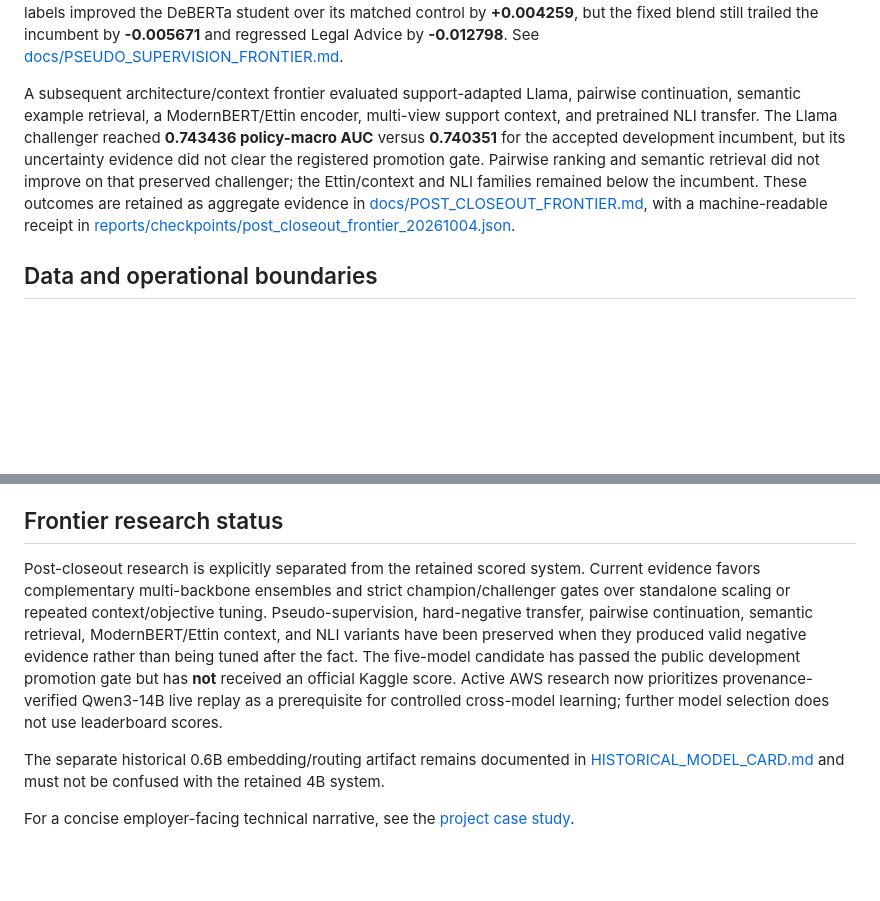
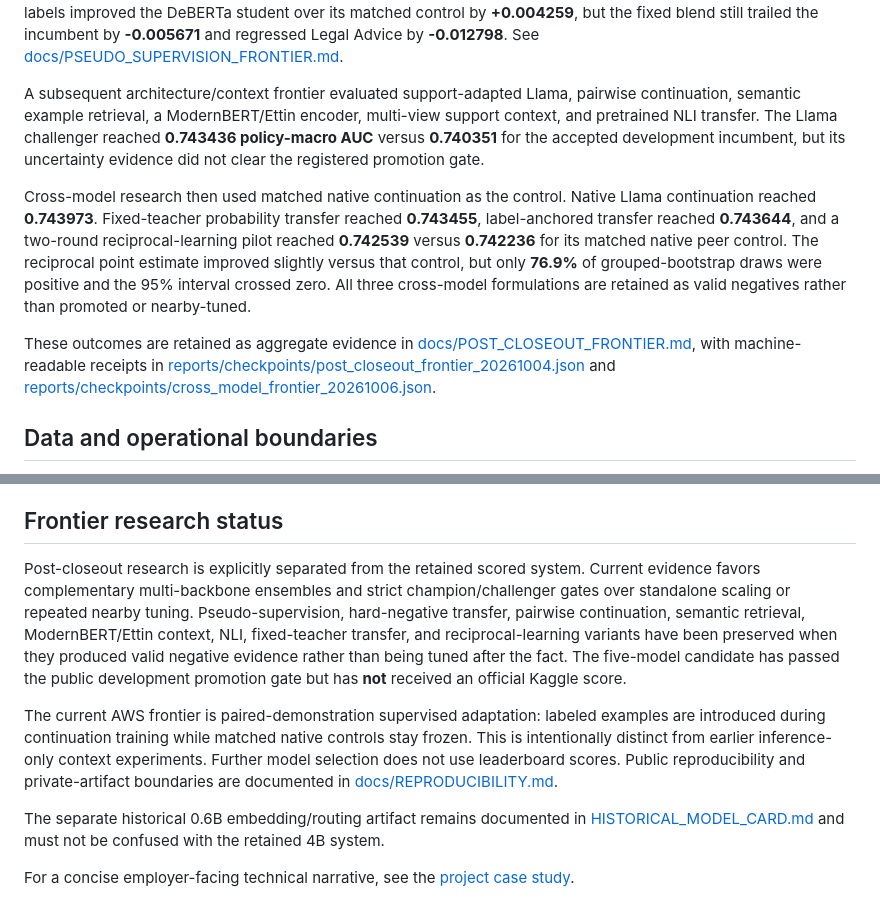
Before and after one commit to alvaromendizabal/jigsaw-rule-classifier, a Markdown page: MODEL_CARD.md, 2 parts joined by grey strips. Drawn GitHub-style; blank space fills up the shorter version.

Commit message:
Update model card with cross-model frontier evidence

```diff
--- a/MODEL_CARD.md
+++ b/MODEL_CARD.md
@@ -41,7 +41,11 @@ A compact 2/3-model deployment study was retained as a valid negative result aft
 
 Two later supervision studies kept that five-model candidate fixed. E33 tested three owned uncertainty/disagreement pseudo-supervision variants and closed as a valid negative: the best candidate improved policy-macro AUC by only **+0.000193** with **0.507** bootstrap probability of a positive gain. E36 then used 10,000 deterministic public Reddit moderation comments, fold-specific Qwen soft labels, and a complementary DeBERTa-v3-base student. External soft labels improved the DeBERTa student over its matched control by **+0.004259**, but the fixed blend still trailed the incumbent by **-0.005671** and regressed Legal Advice by **-0.012798**. See [docs/PSEUDO_SUPERVISION_FRONTIER.md](docs/PSEUDO_SUPERVISION_FRONTIER.md).
 
-A subsequent architecture/context frontier evaluated support-adapted Llama, pairwise continuation, semantic example retrieval, a ModernBERT/Ettin encoder, multi-view support context, and pretrained NLI transfer. The Llama challenger reached **0.743436 policy-macro AUC** versus **0.740351** for the accepted development incumbent, but its uncertainty evidence did not clear the registered promotion gate. Pairwise ranking and semantic retrieval did not improve on that preserved challenger; the Ettin/context and NLI families remained below the incumbent. These outcomes are retained as aggregate evidence in [docs/POST_CLOSEOUT_FRONTIER.md](docs/POST_CLOSEOUT_FRONTIER.md), with a machine-readable receipt in [reports/checkpoints/post_closeout_frontier_20261004.json](reports/checkpoints/post_closeout_frontier_20261004.json).
+A subsequent architecture/context frontier evaluated support-adapted Llama, pairwise continuation, semantic example retrieval, a ModernBERT/Ettin encoder, multi-view support context, and pretrained NLI transfer. The Llama challenger reached **0.743436 policy-macro AUC** versus **0.740351** for the accepted development incumbent, but its uncertainty evidence did not clear the registered promotion gate.
+
+Cross-model research then used matched native continuation as the control. Native Llama continuation reached **0.743973**. Fixed-teacher probability transfer reached **0.743455**, label-anchored transfer reached **0.743644**, and a two-round reciprocal-learning pilot reached **0.742539** versus **0.742236** for its matched native peer control. The reciprocal point estimate improved slightly versus that control, but only **76.9%** of grouped-bootstrap draws were positive and the 95% interval crossed zero. All three cross-model formulations are retained as valid negatives rather than promoted or nearby-tuned.
+
+These outcomes are retained as aggregate evidence in [docs/POST_CLOSEOUT_FRONTIER.md](docs/POST_CLOSEOUT_FRONTIER.md), with machine-readable receipts in [reports/checkpoints/post_closeout_frontier_20261004.json](reports/checkpoints/post_closeout_frontier_20261004.json) and [reports/checkpoints/cross_model_frontier_20261006.json](reports/checkpoints/cross_model_frontier_20261006.json).
 
 ## Data and operational boundaries
 
@@ -57,7 +61,9 @@ No production threshold, automatic content deletion, account penalty, fairness c
 
 ## Frontier research status
 
-Post-closeout research is explicitly separated from the retained scored system. Current evidence favors complementary multi-backbone ensembles and strict champion/challenger gates over standalone scaling or repeated context/objective tuning. Pseudo-supervision, hard-negative transfer, pairwise continuation, semantic retrieval, ModernBERT/Ettin context, and NLI variants have been preserved when they produced valid negative evidence rather than being tuned after the fact. The five-model candidate has passed the public development promotion gate but has **not** received an official Kaggle score. Active AWS research now prioritizes provenance-verified Qwen3-14B live replay as a prerequisite for controlled cross-model learning; further model selection does not use leaderboard scores.
+Post-closeout research is explicitly separated from the retained scored system. Current evidence favors complementary multi-backbone ensembles and strict champion/challenger gates over standalone scaling or repeated nearby tuning. Pseudo-supervision, hard-negative transfer, pairwise continuation, semantic retrieval, ModernBERT/Ettin context, NLI, fixed-teacher transfer, and reciprocal-learning variants have been preserved when they produced valid negative evidence rather than being tuned after the fact. The five-model candidate has passed the public development promotion gate but has **not** received an official Kaggle score.
+
+The current AWS frontier is paired-demonstration supervised adaptation: labeled examples are introduced during continuation training while matched native controls stay frozen. This is intentionally distinct from earlier inference-only context experiments. Further model selection does not use leaderboard scores. Public reproducibility and private-artifact boundaries are documented in [docs/REPRODUCIBILITY.md](docs/REPRODUCIBILITY.md).
 
 The separate historical 0.6B embedding/routing artifact remains documented in [HISTORICAL_MODEL_CARD.md](HISTORICAL_MODEL_CARD.md) and must not be confused with the retained 4B system.
 
```
